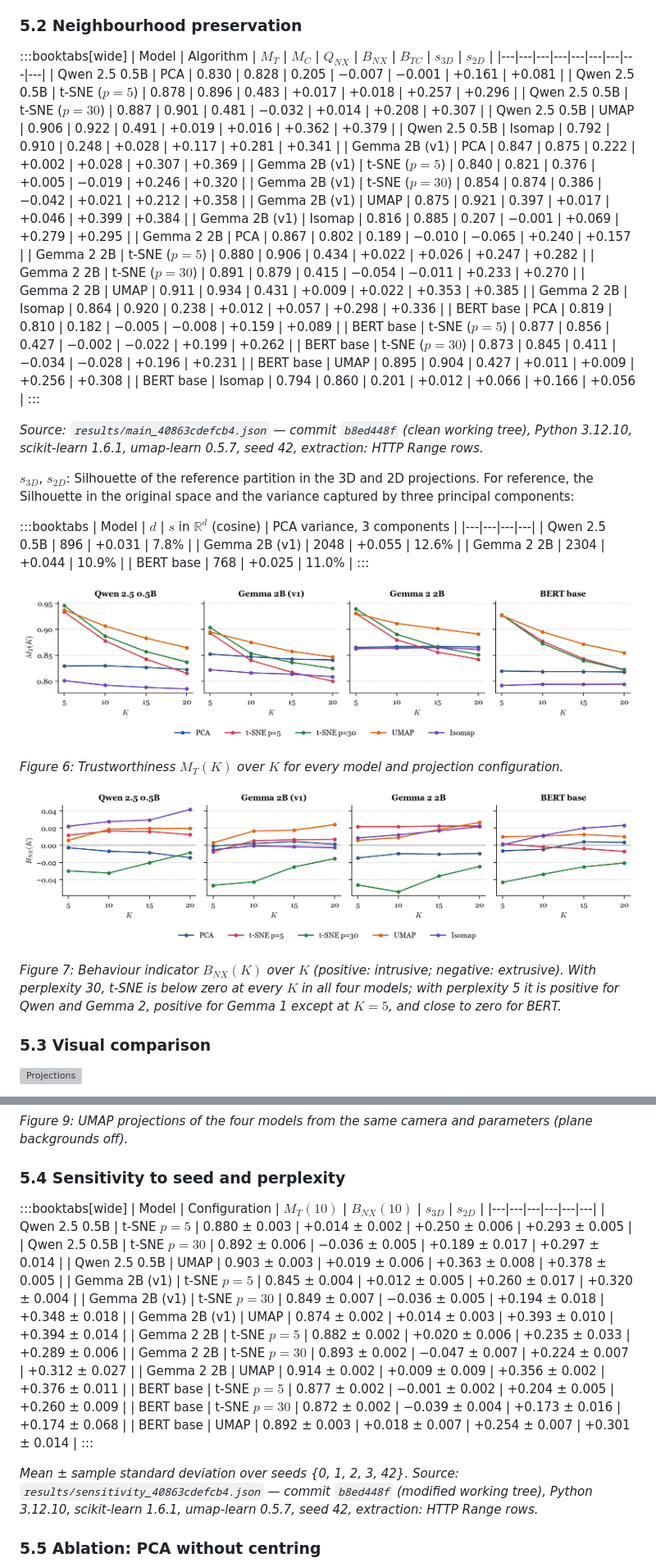
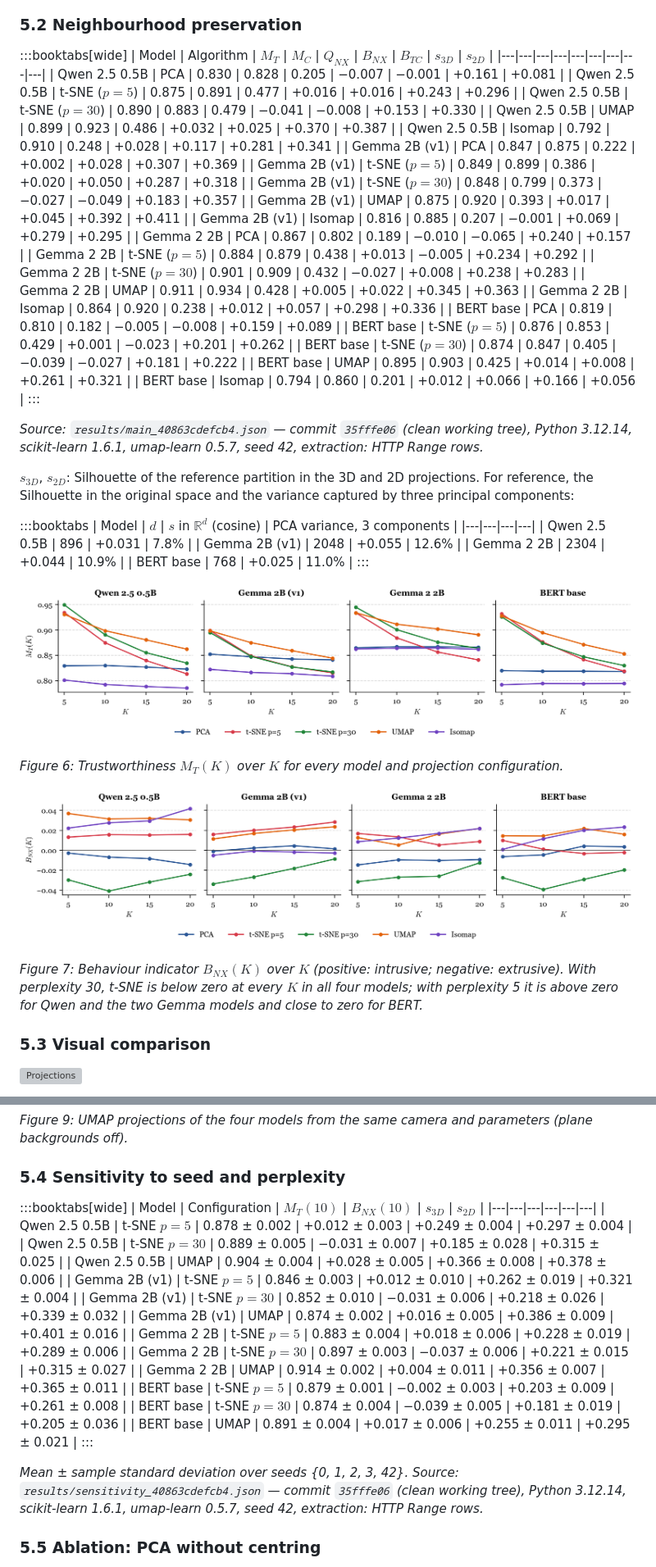
Before and after one commit to sans-script/ENSy, a Markdown page: docs/DOCS.md, 2 parts joined by grey strips. Shown at 82% size. GitHub-like rendering; pictures changed too: docs/figures/curves_bnx.png, docs/figures/curves_trustworthiness.png; grey boxes are pictures that could not be loaded.

Commit message:
docs: adopt the clean CI results as canonical and rebuild the manuscript
- results/*.json replaced by the GitHub Actions artifacts of 35fffe0
  (Linux, clean tree for main, ablation and sensitivity); two CI runs agree
  to 1e-6
- DOCS.md/PDF regenerated from them; every prose claim re-verified with
  docs/check_claims.py; note on locally captured screenshots
- review document points to the canonical numbers

Co-Authored-By: Claude Opus 5.5 <noreply@anthropic.com>

```diff
--- a/docs/DOCS.md
+++ b/docs/DOCS.md
@@ -243,28 +243,28 @@ The pipeline yields $N = 438$ word types (146 per category); the function words
 | Model | Algorithm | $M_T$ | $M_C$ | $Q_{NX}$ | $B_{NX}$ | $B_{TC}$ | $s_{3D}$ | $s_{2D}$ |
 |---|---|---|---|---|---|---|---|---|
 | Qwen 2.5 0.5B | PCA | 0.830 | 0.828 | 0.205 | −0.007 | −0.001 | +0.161 | +0.081 |
-| Qwen 2.5 0.5B | t-SNE ($p=5$) | 0.878 | 0.896 | 0.483 | +0.017 | +0.018 | +0.257 | +0.296 |
-| Qwen 2.5 0.5B | t-SNE ($p=30$) | 0.887 | 0.901 | 0.481 | −0.032 | +0.014 | +0.208 | +0.307 |
-| Qwen 2.5 0.5B | UMAP | 0.906 | 0.922 | 0.491 | +0.019 | +0.016 | +0.362 | +0.379 |
+| Qwen 2.5 0.5B | t-SNE ($p=5$) | 0.875 | 0.891 | 0.477 | +0.016 | +0.016 | +0.243 | +0.296 |
+| Qwen 2.5 0.5B | t-SNE ($p=30$) | 0.890 | 0.883 | 0.479 | −0.041 | −0.008 | +0.153 | +0.330 |
+| Qwen 2.5 0.5B | UMAP | 0.899 | 0.923 | 0.486 | +0.032 | +0.025 | +0.370 | +0.387 |
 | Qwen 2.5 0.5B | Isomap | 0.792 | 0.910 | 0.248 | +0.028 | +0.117 | +0.281 | +0.341 |
 | Gemma 2B (v1) | PCA | 0.847 | 0.875 | 0.222 | +0.002 | +0.028 | +0.307 | +0.369 |
-| Gemma 2B (v1) | t-SNE ($p=5$) | 0.840 | 0.821 | 0.376 | +0.005 | −0.019 | +0.246 | +0.320 |
-| Gemma 2B (v1) | t-SNE ($p=30$) | 0.854 | 0.874 | 0.386 | −0.042 | +0.021 | +0.212 | +0.358 |
-| Gemma 2B (v1) | UMAP | 0.875 | 0.921 | 0.397 | +0.017 | +0.046 | +0.399 | +0.384 |
+| Gemma 2B (v1) | t-SNE ($p=5$) | 0.849 | 0.899 | 0.386 | +0.020 | +0.050 | +0.287 | +0.318 |
+| Gemma 2B (v1) | t-SNE ($p=30$) | 0.848 | 0.799 | 0.373 | −0.027 | −0.049 | +0.183 | +0.357 |
+| Gemma 2B (v1) | UMAP | 0.875 | 0.920 | 0.393 | +0.017 | +0.045 | +0.392 | +0.411 |
 | Gemma 2B (v1) | Isomap | 0.816 | 0.885 | 0.207 | −0.001 | +0.069 | +0.279 | +0.295 |
 | Gemma 2 2B | PCA | 0.867 | 0.802 | 0.189 | −0.010 | −0.065 | +0.240 | +0.157 |
-| Gemma 2 2B | t-SNE ($p=5$) | 0.880 | 0.906 | 0.434 | +0.022 | +0.026 | +0.247 | +0.282 |
-| Gemma 2 2B | t-SNE ($p=30$) | 0.891 | 0.879 | 0.415 | −0.054 | −0.011 | +0.233 | +0.270 |
-| Gemma 2 2B | UMAP | 0.911 | 0.934 | 0.431 | +0.009 | +0.022 | +0.353 | +0.385 |
+| Gemma 2 2B | t-SNE ($p=5$) | 0.884 | 0.879 | 0.438 | +0.013 | −0.005 | +0.234 | +0.292 |
+| Gemma 2 2B | t-SNE ($p=30$) | 0.901 | 0.909 | 0.432 | −0.027 | +0.008 | +0.238 | +0.283 |
+| Gemma 2 2B | UMAP | 0.911 | 0.934 | 0.428 | +0.005 | +0.022 | +0.345 | +0.363 |
 | Gemma 2 2B | Isomap | 0.864 | 0.920 | 0.238 | +0.012 | +0.057 | +0.298 | +0.336 |
 | BERT base | PCA | 0.819 | 0.810 | 0.182 | −0.005 | −0.008 | +0.159 | +0.089 |
-| BERT base | t-SNE ($p=5$) | 0.877 | 0.856 | 0.427 | −0.002 | −0.022 | +0.199 | +0.262 |
-| BERT base | t-SNE ($p=30$) | 0.873 | 0.845 | 0.411 | −0.034 | −0.028 | +0.196 | +0.231 |
-| BERT base | UMAP | 0.895 | 0.904 | 0.427 | +0.011 | +0.009 | +0.256 | +0.308 |
+| BERT base | t-SNE ($p=5$) | 0.876 | 0.853 | 0.429 | +0.001 | −0.023 | +0.201 | +0.262 |
+| BERT base | t-SNE ($p=30$) | 0.874 | 0.847 | 0.405 | −0.039 | −0.027 | +0.181 | +0.222 |
+| BERT base | UMAP | 0.895 | 0.903 | 0.425 | +0.014 | +0.008 | +0.261 | +0.321 |
 | BERT base | Isomap | 0.794 | 0.860 | 0.201 | +0.012 | +0.066 | +0.166 | +0.056 |
 :::
 
-*Source: `results/main_40863cdefcb4.json` — commit `b8ed448f` (clean working tree), Python 3.12.10, scikit-learn 1.6.1, umap-learn 0.5.7, seed 42, extraction: HTTP Range rows.*
+*Source: `results/main_40863cdefcb4.json` — commit `35fffe06` (clean working tree), Python 3.12.14, scikit-learn 1.6.1, umap-learn 0.5.7, seed 42, extraction: HTTP Range rows.*
 
 <!-- END:main -->
 
@@ -292,9 +292,9 @@ _Figure 6: Trustworthiness $M_T(K)$ over $K$ for every model and projection conf
 
 
 <!-- BEGIN:curves_bnx -->
-![Behaviour indicator $B_{NX}(K)$ over $K$ (positive: intrusive; negative: extrusive). With perplexity 30, t-SNE is below zero at every $K$ in all four models; with perplexity 5 it is positive for Qwen and Gemma 2, positive for Gemma 1 except at $K=5$, and close to zero for BERT.](figures/curves_bnx.png)
+![Behaviour indicator $B_{NX}(K)$ over $K$ (positive: intrusive; negative: extrusive). With perplexity 30, t-SNE is below zero at every $K$ in all four models; with perplexity 5 it is above zero for Qwen and the two Gemma models and close to zero for BERT.](figures/curves_bnx.png)
 
-_Figure 7: Behaviour indicator $B_{NX}(K)$ over $K$ (positive: intrusive; negative: extrusive). With perplexity 30, t-SNE is below zero at every $K$ in all four models; with perplexity 5 it is positive for Qwen and Gemma 2, positive for Gemma 1 except at $K=5$, and close to zero for BERT._
+_Figure 7: Behaviour indicator $B_{NX}(K)$ over $K$ (positive: intrusive; negative: extrusive). With perplexity 30, t-SNE is below zero at every $K$ in all four models; with perplexity 5 it is above zero for Qwen and the two Gemma models and close to zero for BERT._
 
 <!-- END:curves_bnx -->
 
@@ -314,21 +314,21 @@ _Figure 9: UMAP projections of the four models from the same camera and paramete
 :::booktabs[wide]
 | Model | Configuration | $M_T(10)$ | $B_{NX}(10)$ | $s_{3D}$ | $s_{2D}$ |
 |---|---|---|---|---|---|
-| Qwen 2.5 0.5B | t-SNE $p=5$ | 0.880 ± 0.003 | +0.014 ± 0.002 | +0.250 ± 0.006 | +0.293 ± 0.005 |
-| Qwen 2.5 0.5B | t-SNE $p=30$ | 0.892 ± 0.006 | −0.036 ± 0.005 | +0.189 ± 0.017 | +0.297 ± 0.014 |
-| Qwen 2.5 0.5B | UMAP | 0.903 ± 0.003 | +0.019 ± 0.006 | +0.363 ± 0.008 | +0.378 ± 0.005 |
-| Gemma 2B (v1) | t-SNE $p=5$ | 0.845 ± 0.004 | +0.012 ± 0.005 | +0.260 ± 0.017 | +0.320 ± 0.004 |
-| Gemma 2B (v1) | t-SNE $p=30$ | 0.849 ± 0.007 | −0.036 ± 0.005 | +0.194 ± 0.018 | +0.348 ± 0.018 |
-| Gemma 2B (v1) | UMAP | 0.874 ± 0.002 | +0.014 ± 0.003 | +0.393 ± 0.010 | +0.394 ± 0.014 |
-| Gemma 2 2B | t-SNE $p=5$ | 0.882 ± 0.002 | +0.020 ± 0.006 | +0.235 ± 0.033 | +0.289 ± 0.006 |
-| Gemma 2 2B | t-SNE $p=30$ | 0.893 ± 0.002 | −0.047 ± 0.007 | +0.224 ± 0.007 | +0.312 ± 0.027 |
-| Gemma 2 2B | UMAP | 0.914 ± 0.002 | +0.009 ± 0.009 | +0.356 ± 0.002 | +0.376 ± 0.011 |
-| BERT base | t-SNE $p=5$ | 0.877 ± 0.002 | −0.001 ± 0.002 | +0.204 ± 0.005 | +0.260 ± 0.009 |
-| BERT base | t-SNE $p=30$ | 0.872 ± 0.002 | −0.039 ± 0.004 | +0.173 ± 0.016 | +0.174 ± 0.068 |
-| BERT base | UMAP | 0.892 ± 0.003 | +0.018 ± 0.007 | +0.254 ± 0.007 | +0.301 ± 0.014 |
+| Qwen 2.5 0.5B | t-SNE $p=5$ | 0.878 ± 0.002 | +0.012 ± 0.003 | +0.249 ± 0.004 | +0.297 ± 0.004 |
+| Qwen 2.5 0.5B | t-SNE $p=30$ | 0.889 ± 0.005 | −0.031 ± 0.007 | +0.185 ± 0.028 | +0.315 ± 0.025 |
+| Qwen 2.5 0.5B | UMAP | 0.904 ± 0.004 | +0.028 ± 0.005 | +0.366 ± 0.008 | +0.378 ± 0.006 |
+| Gemma 2B (v1) | t-SNE $p=5$ | 0.846 ± 0.003 | +0.012 ± 0.010 | +0.262 ± 0.019 | +0.321 ± 0.004 |
+| Gemma 2B (v1) | t-SNE $p=30$ | 0.852 ± 0.010 | −0.031 ± 0.006 | +0.218 ± 0.026 | +0.339 ± 0.032 |
+| Gemma 2B (v1) | UMAP | 0.874 ± 0.002 | +0.016 ± 0.005 | +0.386 ± 0.009 | +0.401 ± 0.016 |
+| Gemma 2 2B | t-SNE $p=5$ | 0.883 ± 0.004 | +0.018 ± 0.006 | +0.228 ± 0.019 | +0.289 ± 0.006 |
+| Gemma 2 2B | t-SNE $p=30$ | 0.897 ± 0.003 | −0.037 ± 0.006 | +0.221 ± 0.015 | +0.315 ± 0.027 |
+| Gemma 2 2B | UMAP | 0.914 ± 0.002 | +0.004 ± 0.011 | +0.356 ± 0.007 | +0.365 ± 0.011 |
+| BERT base | t-SNE $p=5$ | 0.879 ± 0.001 | −0.002 ± 0.003 | +0.203 ± 0.009 | +0.261 ± 0.008 |
+| BERT base | t-SNE $p=30$ | 0.874 ± 0.004 | −0.039 ± 0.005 | +0.181 ± 0.019 | +0.205 ± 0.036 |
+| BERT base | UMAP | 0.891 ± 0.004 | +0.017 ± 0.006 | +0.255 ± 0.011 | +0.295 ± 0.021 |
 :::
 
-*Mean ± sample standard deviation over seeds {0, 1, 2, 3, 42}.* *Source: `results/sensitivity_40863cdefcb4.json` — commit `b8ed448f` (modified working tree), Python 3.12.10, scikit-learn 1.6.1, umap-learn 0.5.7, seed 42, extraction: HTTP Range rows.*
+*Mean ± sample standard deviation over seeds {0, 1, 2, 3, 42}.* *Source: `results/sensitivity_40863cdefcb4.json` — commit `35fffe06` (clean working tree), Python 3.12.14, scikit-learn 1.6.1, umap-learn 0.5.7, seed 42, extraction: HTTP Range rows.*
 
 <!-- END:sensitivity -->
 
```
Also changed, not shown: other parts of docs/DOCS.md (+2 -2 lines), docs/ENSy_v2.1.3_revisao_cientifica.md (+1 -1 lines), 4 other files.
